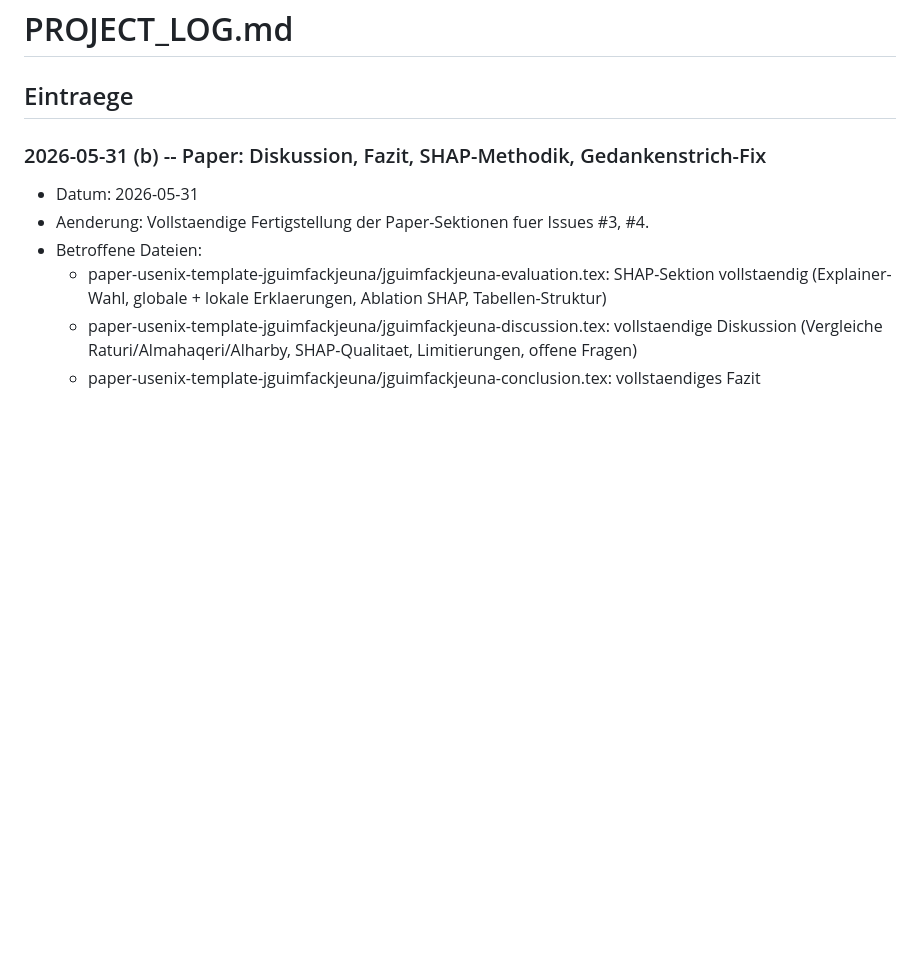
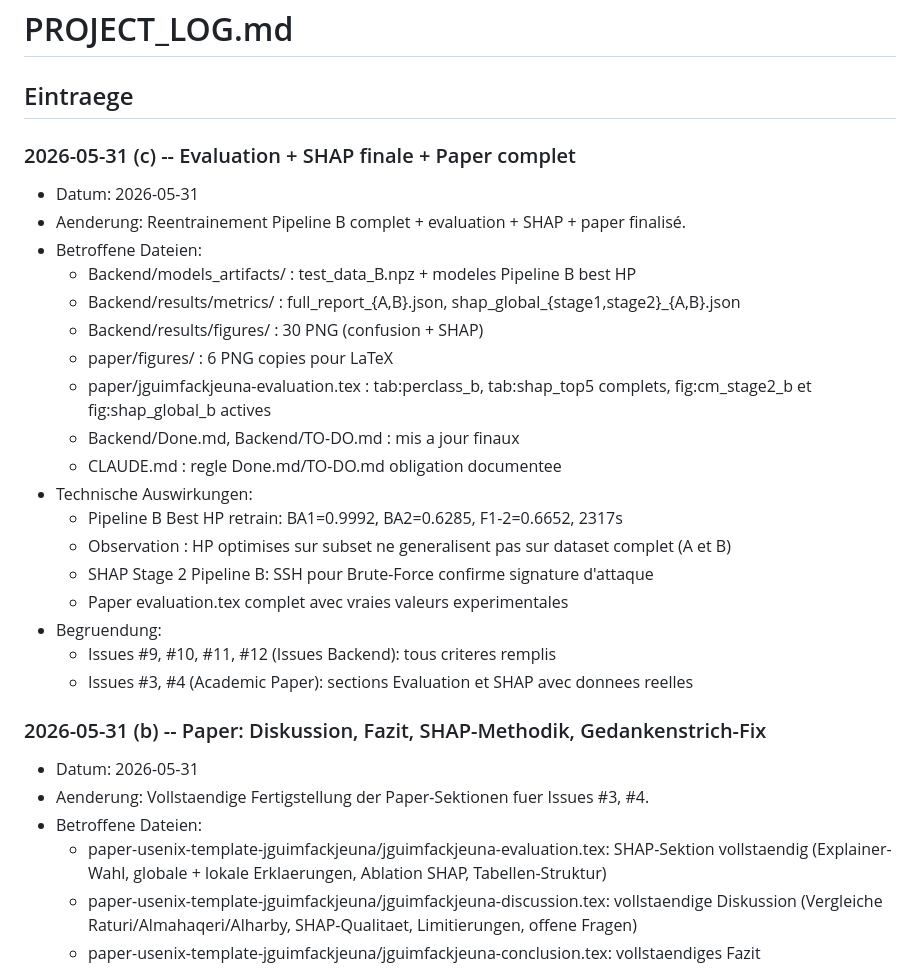
Before and after one commit to jguimfack8080/ml_iot_cyberattack_detection, a Markdown page: PROJECT_LOG.md, the part around the change. Drawn GitHub-style; blank space fills up the shorter version.

```diff
--- a/PROJECT_LOG.md
+++ b/PROJECT_LOG.md
@@ -7,6 +7,28 @@ created: 2026-04-28
 # PROJECT_LOG.md
 
 ## Eintraege
+
+### 2026-05-31 (c) -- Evaluation + SHAP finale + Paper complet
+
+- Datum: 2026-05-31
+- Aenderung: Reentrainement Pipeline B complet + evaluation + SHAP + paper finalisé.
+- Betroffene Dateien:
+  - Backend/models_artifacts/ : test_data_B.npz + modeles Pipeline B best HP
+  - Backend/results/metrics/ : full_report_{A,B}.json, shap_global_{stage1,stage2}_{A,B}.json
+  - Backend/results/figures/ : 30 PNG (confusion + SHAP)
+  - paper/figures/ : 6 PNG copies pour LaTeX
+  - paper/jguimfackjeuna-evaluation.tex : tab:perclass_b, tab:shap_top5 complets,
+    fig:cm_stage2_b et fig:shap_global_b actives
+  - Backend/Done.md, Backend/TO-DO.md : mis a jour finaux
+  - CLAUDE.md : regle Done.md/TO-DO.md obligation documentee
+- Technische Auswirkungen:
+  - Pipeline B Best HP retrain: BA1=0.9992, BA2=0.6285, F1-2=0.6652, 2317s
+  - Observation : HP optimises sur subset ne generalisent pas sur dataset complet (A et B)
+  - SHAP Stage 2 Pipeline B: SSH pour Brute-Force confirme signature d'attaque
+  - Paper evaluation.tex complet avec vraies valeurs experimentales
+- Begruendung:
+  - Issues #9, #10, #11, #12 (Issues Backend): tous criteres remplis
+  - Issues #3, #4 (Academic Paper): sections Evaluation et SHAP avec donnees reelles
 
 ### 2026-05-31 (b) -- Paper: Diskussion, Fazit, SHAP-Methodik, Gedankenstrich-Fix
 
```
Also changed, not shown: Backend/Done.md (+23 -9 lines), Backend/TO-DO.md (+30 -30 lines).
